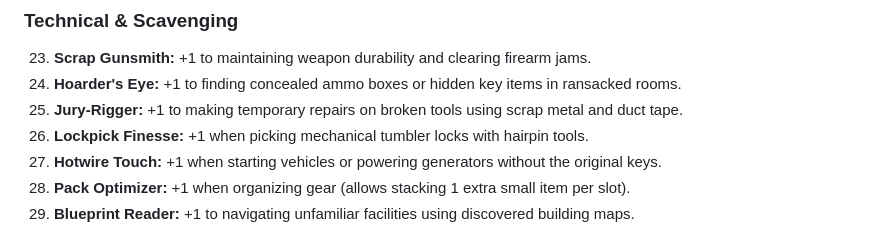
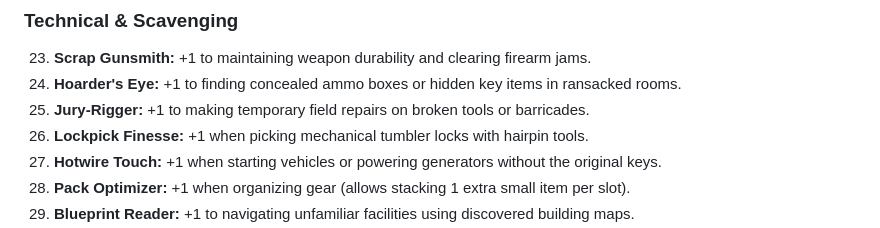
Before and after one commit to Mizan-muf/Very-Basic-RPG--VBG-, a Markdown page: VBG Traits and Abilities.md, the part around the change. Rendered like a GitHub page.

Commit message:
Remove scrap metal reference from Jury-Rigger trait

```diff
--- a/VBG Traits and Abilities.md
+++ b/VBG Traits and Abilities.md
@@ -77,7 +77,7 @@
 ### Technical & Scavenging
 23. **Scrap Gunsmith:** +1 to maintaining weapon durability and clearing firearm jams.
 24. **Hoarder's Eye:** +1 to finding concealed ammo boxes or hidden key items in ransacked rooms.
-25. **Jury-Rigger:** +1 to making temporary repairs on broken tools using scrap metal and duct tape.
+25. **Jury-Rigger:** +1 to making temporary field repairs on broken tools or barricades.
 26. **Lockpick Finesse:** +1 when picking mechanical tumbler locks with hairpin tools.
 27. **Hotwire Touch:** +1 when starting vehicles or powering generators without the original keys.
 28. **Pack Optimizer:** +1 when organizing gear (allows stacking 1 extra small item per slot).
```
